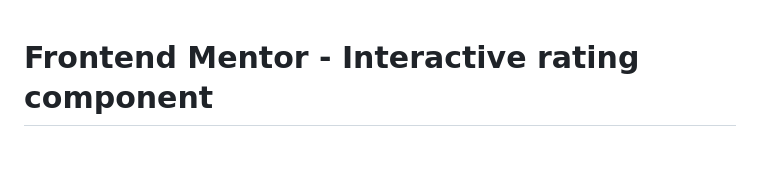
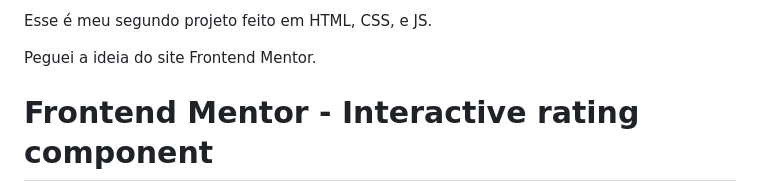
Before and after one commit to Brunozo2042/Rating-Page, a Markdown page: README.md, the part around the change. Drawn GitHub-style; blank space fills up the shorter version.

```diff
--- a/README.md
+++ b/README.md
@@ -1,3 +1,7 @@
+Esse é meu segundo projeto feito em HTML, CSS, e JS.
+
+Peguei a ideia do site Frontend Mentor.
+
 # Frontend Mentor - Interactive rating component
 
 ![Design preview for the Interactive rating component coding challenge](./design/desktop-preview.jpg)
```
